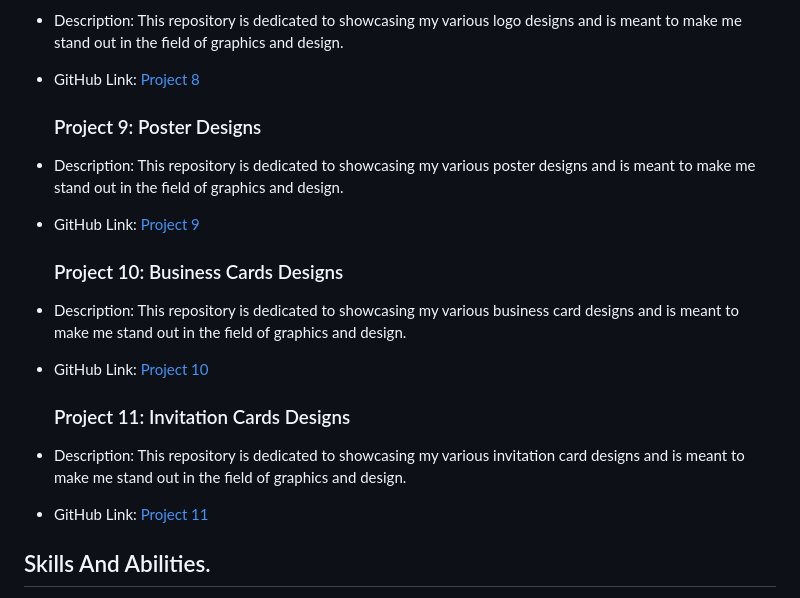
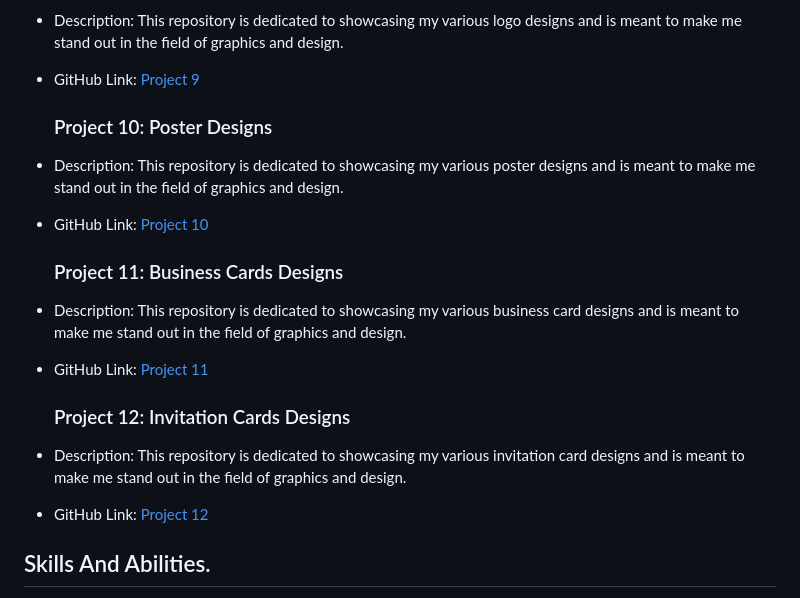
Before and after one commit to vasachi/JS1portfolio, a Markdown page: README.md, the part around the change printed below. Drawn GitHub-style.

```diff
--- a/README.md
+++ b/README.md
@@ -53,17 +66,17 @@ January-March 2024.
 - Description: This repository is dedicated to showcasing my various logo designs and is meant to make me stand out in the field of graphics and design.
-- GitHub Link: [Project 8](https://github.com/vasachi/logo-designs)
+- GitHub Link: [Project 9](https://github.com/vasachi/logo-designs)
 
-  ### Project 9: Poster Designs
+  ### Project 10: Poster Designs
 - Description: This repository is dedicated to showcasing my various poster designs and is meant to make me stand out in the field of graphics and design.
-- GitHub Link: [Project 9](https://github.com/vasachi/Poster-Design)
+- GitHub Link: [Project 10](https://github.com/vasachi/Poster-Design)
 
-  ### Project 10: Business Cards Designs
+  ### Project 11: Business Cards Designs
 - Description: This repository is dedicated to showcasing my various business card designs and is meant to make me stand out in the field of graphics and design.
-- GitHub Link: [Project 10](https://github.com/vasachi/Business-Cards)
+- GitHub Link: [Project 11](https://github.com/vasachi/Business-Cards)
 
-  ### Project 11: Invitation Cards Designs
+  ### Project 12: Invitation Cards Designs
 - Description: This repository is dedicated to showcasing my various invitation card designs and is meant to make me stand out in the field of graphics and design.
-- GitHub Link: [Project 11](https://github.com/vasachi/Invitation-Cards)
+- GitHub Link: [Project 12](https://github.com/vasachi/Invitation-Cards)
 
 
 ## Skills And Abilities.
```
Also changed, not shown: other parts of README.md (+25 -12 lines).
